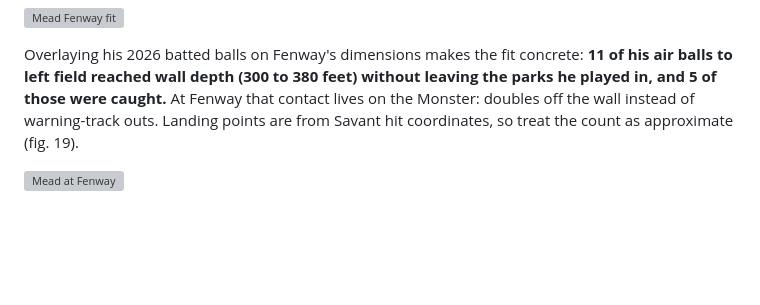
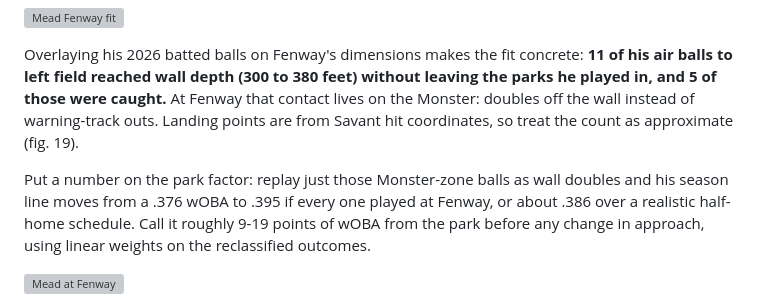
Before and after one commit to justinloo12/jarren-duran-outlier-analysis, a Markdown page: outputs/ARTICLE.md, the part around the change. GitHub-like rendering; blank space fills up the shorter version; grey boxes are pictures that could not be loaded.

```diff
--- a/outputs/ARTICLE.md
+++ b/outputs/ARTICLE.md
@@ -73,6 +73,8 @@ The park fit is the interesting part. Mead is a right-handed hitter who puts **2
 
 Overlaying his 2026 batted balls on Fenway's dimensions makes the fit concrete: **11 of his air balls to left field reached wall depth (300 to 380 feet) without leaving the parks he played in, and 5 of those were caught.** At Fenway that contact lives on the Monster: doubles off the wall instead of warning-track outs. Landing points are from Savant hit coordinates, so treat the count as approximate (fig. 19).
 
+Put a number on the park factor: replay just those Monster-zone balls as wall doubles and his season line moves from a .376 wOBA to .395 if every one played at Fenway, or about .386 over a realistic half-home schedule. Call it roughly 9-19 points of wOBA from the park before any change in approach, using linear weights on the reclassified outcomes.
+
 ![Mead at Fenway](figures/19_mead_fenway.png)
 
 The skeptic checks mostly pass. Statcast has him at a .376 wOBA against a .359 xwOBA, so the season is earned, not batted-ball luck. The honest flag is the career shape: 488 PA of roughly .617 OPS from 2023 to 2025 before this year's breakout, so the same career-year caution from the quad-A section applies. Two things separate him from that bucket: he is 25, not 30, and the contact quality supports the new level. Buying a breakout with process behind it beats renting one.
```
Also changed, not shown: figures/14_battery_map.png, figures/dark/14_battery_map.png, 8 other files.
